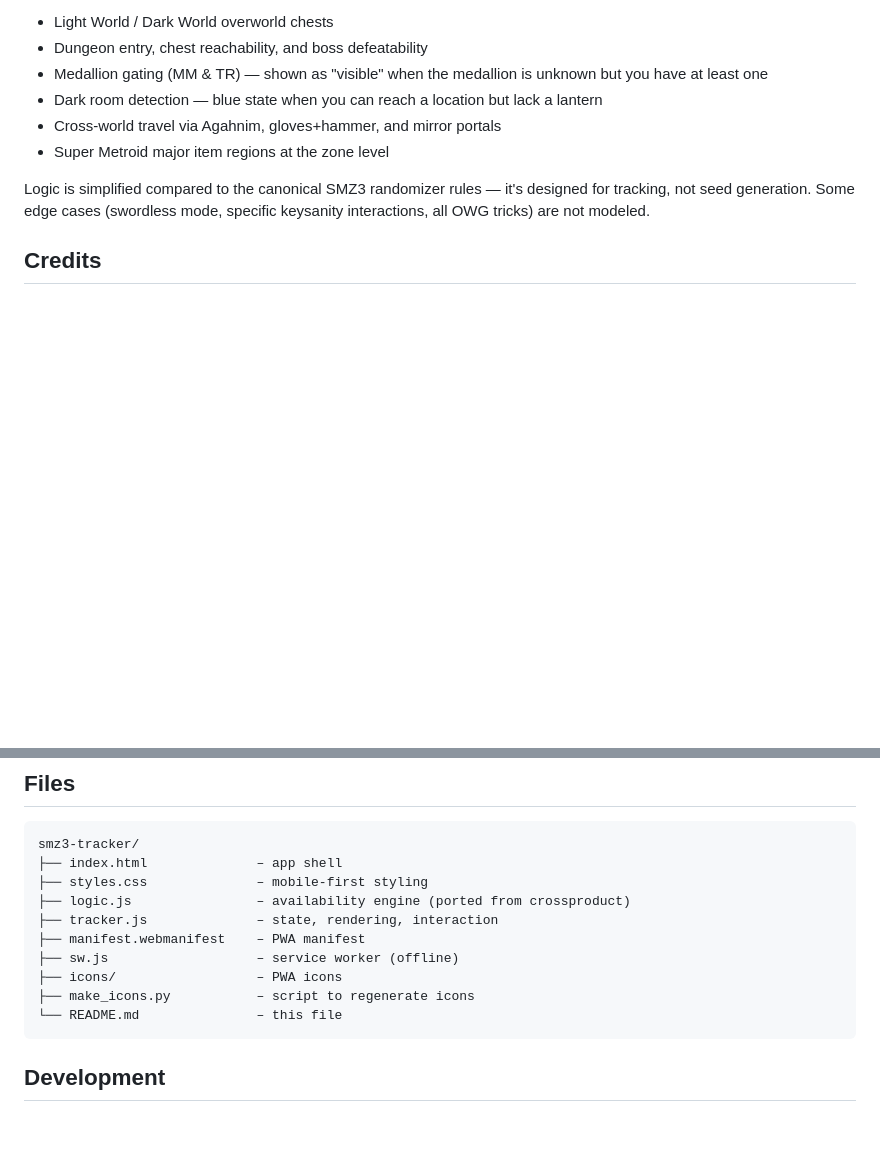
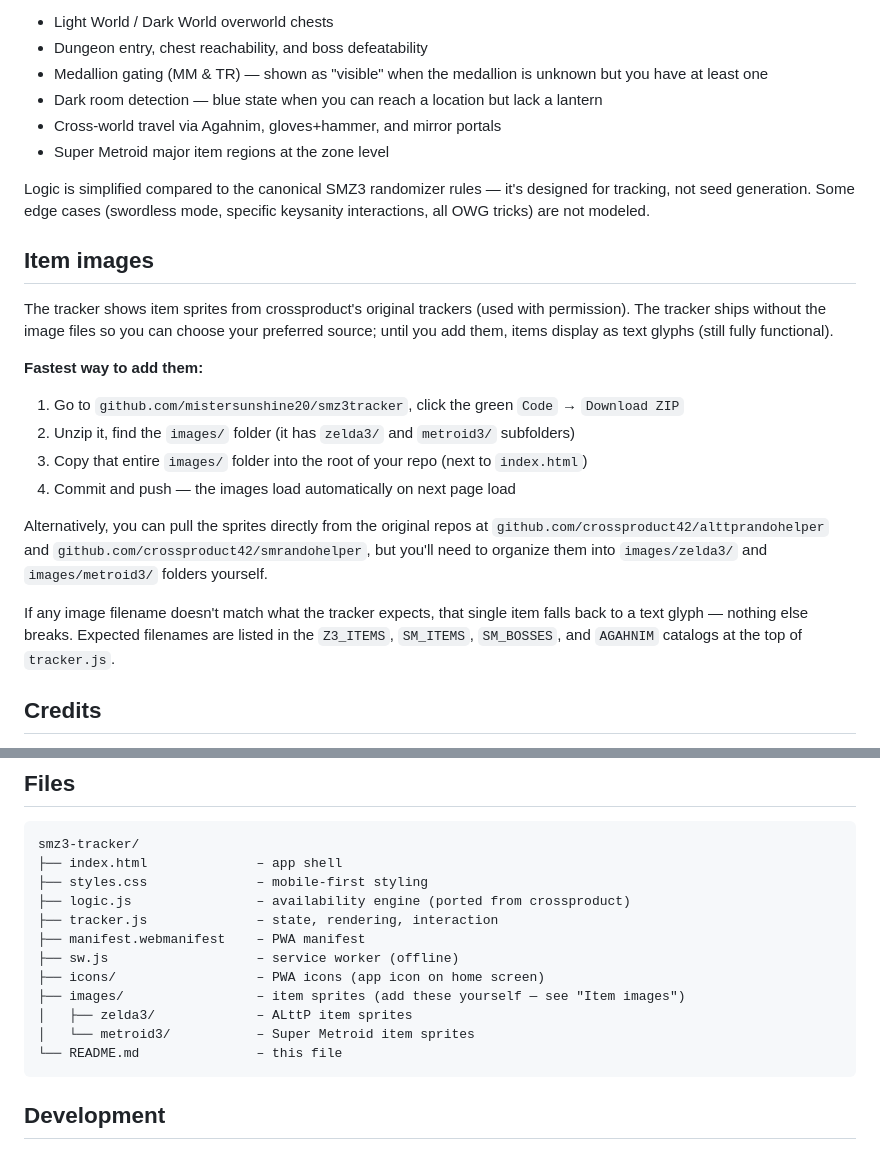
Before and after one commit to jvanderburgh1-beep/smz3-tracker, a Markdown page: README.md, 2 parts joined by grey strips. Rendered like a GitHub page; blank space fills up the shorter version.

````diff
--- a/README.md
+++ b/README.md
@@ -42,6 +42,21 @@ The logic covers:
 
 Logic is simplified compared to the canonical SMZ3 randomizer rules — it's designed for tracking, not seed generation. Some edge cases (swordless mode, specific keysanity interactions, all OWG tricks) are not modeled.
 
+## Item images
+
+The tracker shows item sprites from crossproduct's original trackers (used with permission). The tracker ships without the image files so you can choose your preferred source; until you add them, items display as text glyphs (still fully functional).
+
+**Fastest way to add them:**
+
+1. Go to `github.com/mistersunshine20/smz3tracker`, click the green `Code` → `Download ZIP`
+2. Unzip it, find the `images/` folder (it has `zelda3/` and `metroid3/` subfolders)
+3. Copy that entire `images/` folder into the root of your repo (next to `index.html`)
+4. Commit and push — the images load automatically on next page load
+
+Alternatively, you can pull the sprites directly from the original repos at `github.com/crossproduct42/alttprandohelper` and `github.com/crossproduct42/smrandohelper`, but you'll need to organize them into `images/zelda3/` and `images/metroid3/` folders yourself.
+
+If any image filename doesn't match what the tracker expects, that single item falls back to a text glyph — nothing else breaks. Expected filenames are listed in the `Z3_ITEMS`, `SM_ITEMS`, `SM_BOSSES`, and `AGAHNIM` catalogs at the top of `tracker.js`.
+
 ## Credits
 
 - **[crossproduct42](https://twitch.tv/crossproduct)** — creator of the original ALttP tracker (`alttprandohelper`). The location availability logic in this app is derived from his public rules. Used with explicit permission.
@@ -59,8 +74,10 @@ smz3-tracker/
 ├── tracker.js              – state, rendering, interaction
 ├── manifest.webmanifest    – PWA manifest
 ├── sw.js                   – service worker (offline)
-├── icons/                  – PWA icons
-├── make_icons.py           – script to regenerate icons
+├── icons/                  – PWA icons (app icon on home screen)
+├── images/                 – item sprites (add these yourself — see "Item images")
+│   ├── zelda3/             – ALttP item sprites
+│   └── metroid3/           – Super Metroid item sprites
 └── README.md               – this file
 ```
 
````
